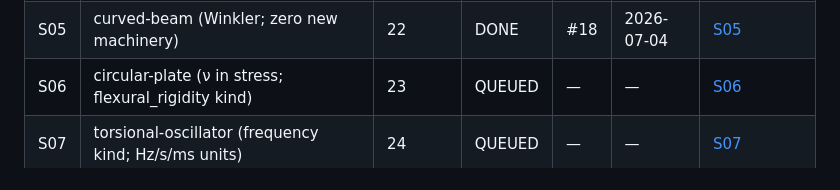
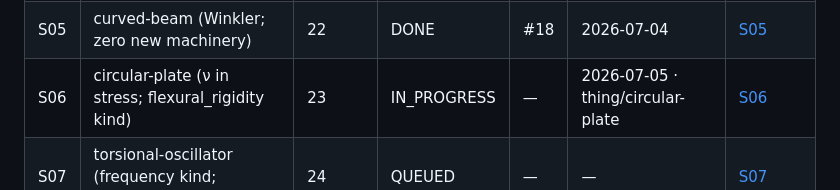
Before and after one commit to JD-Jones-ASES/Mechanic, a Markdown page: docs/sessions/queue.md, the part around the change. Drawn GitHub-style.

Commit message:
S06: claim circular-plate (queue → IN_PROGRESS)
Co-Authored-By: Claude Opus 4.8 <noreply@anthropic.com>

```diff
--- a/docs/sessions/queue.md
+++ b/docs/sessions/queue.md
@@ -54,7 +54,7 @@ names ride in the Date cell (`<date> · <branch>`).
 | S03 | rectangular-shaft-torsion (Saint-Venant; twist_rate kind)      | 20      | DONE | #16 | 2026-07-04 | [S03](briefs/S03-rectangular-shaft-torsion.md) |
 | S04 | beam-shear-flow (shear_flow kind)                              | 21      | DONE | #17 | 2026-07-04 | [S04](briefs/S04-beam-shear-flow.md) |
 | S05 | curved-beam (Winkler; zero new machinery)                      | 22      | DONE | #18 | 2026-07-04 | [S05](briefs/S05-curved-beam.md) |
-| S06 | circular-plate (ν in stress; flexural_rigidity kind)           | 23      | QUEUED | —   | —          | [S06](briefs/S06-circular-plate.md) |
+| S06 | circular-plate (ν in stress; flexural_rigidity kind)           | 23      | IN_PROGRESS | —   | 2026-07-05 · thing/circular-plate | [S06](briefs/S06-circular-plate.md) |
 | S07 | torsional-oscillator (frequency kind; Hz/s/ms units)           | 24      | QUEUED | —   | —          | [S07](briefs/S07-torsional-oscillator.md) |
 | S08 | shaft-critical-speed (cited-constants mechanism: g)            | 25      | QUEUED | —   | —          | [S08](briefs/S08-shaft-critical-speed.md) |
 | S09 | impact-loading (energy method; 2nd constants consumer)         | 26      | QUEUED | —   | —          | [S09](briefs/S09-impact-loading.md) |
```
